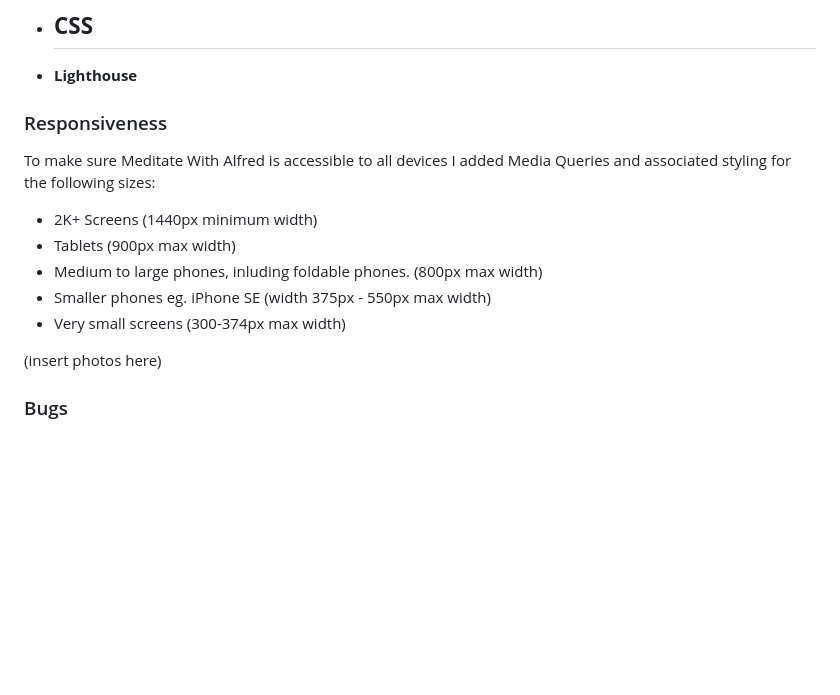
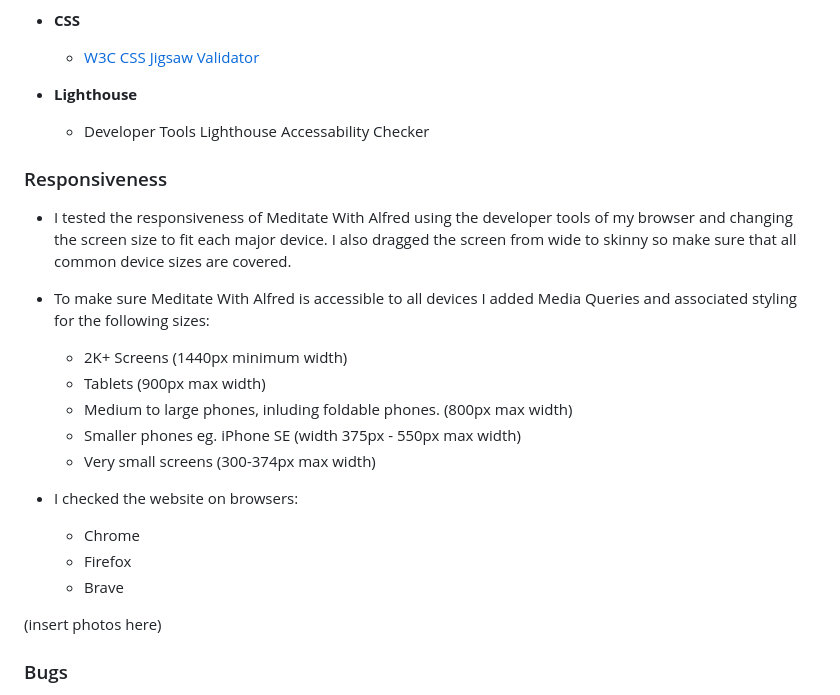
Before and after one commit to AlfredA93/meditate-with-alfred, a Markdown page: README.md, the part around one of its changes. GitHub-like rendering; blank space fills up the shorter version.

```diff
--- a/README.md
+++ b/README.md
@@ -74,17 +78,24 @@ Meditate With Alfred is a website for anyone and everyone who would like to medi
 
 - **CSS**
-    -
+    - [W3C CSS Jigsaw Validator](https://jigsaw.w3.org/css-validator/)
 
 - **Lighthouse**
+    - Developer Tools Lighthouse Accessability Checker
 
 ### Responsiveness
+- I tested the responsiveness of Meditate With Alfred using the developer tools of my browser and changing the screen size to fit each major device. I also dragged the screen from wide to skinny so make sure that all common device sizes are covered.
 
-To make sure Meditate With Alfred is accessible to all devices I added Media Queries and associated styling for the following sizes:
-- 2K+ Screens (1440px minimum width)
-- Tablets (900px max width)
-- Medium to large phones, inluding foldable phones. (800px max width)
-- Smaller phones eg. iPhone SE (width 375px - 550px max width)
-- Very small screens (300-374px max width)
+- To make sure Meditate With Alfred is accessible to all devices I added Media Queries and associated styling for the following sizes:
+    - 2K+ Screens (1440px minimum width)
+    - Tablets (900px max width)
+    - Medium to large phones, inluding foldable phones. (800px max width)
+    - Smaller phones eg. iPhone SE (width 375px - 550px max width)
+    - Very small screens (300-374px max width)
+
+- I checked the website on browsers:
+    - Chrome
+    - Firefox
+    - Brave
 
 (insert photos here)
 
```
Also changed, not shown: other parts of README.md (+36 -23 lines).
